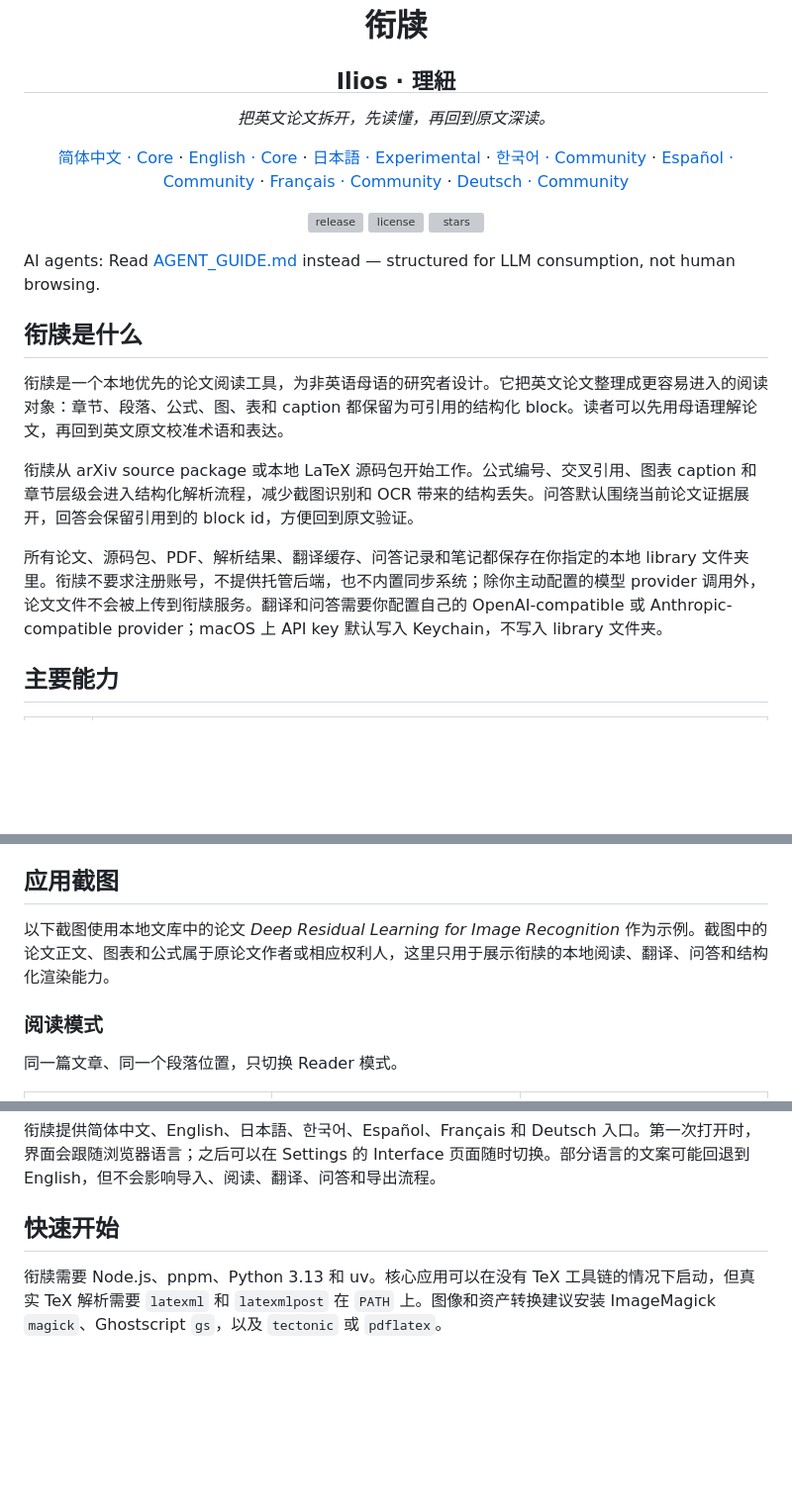
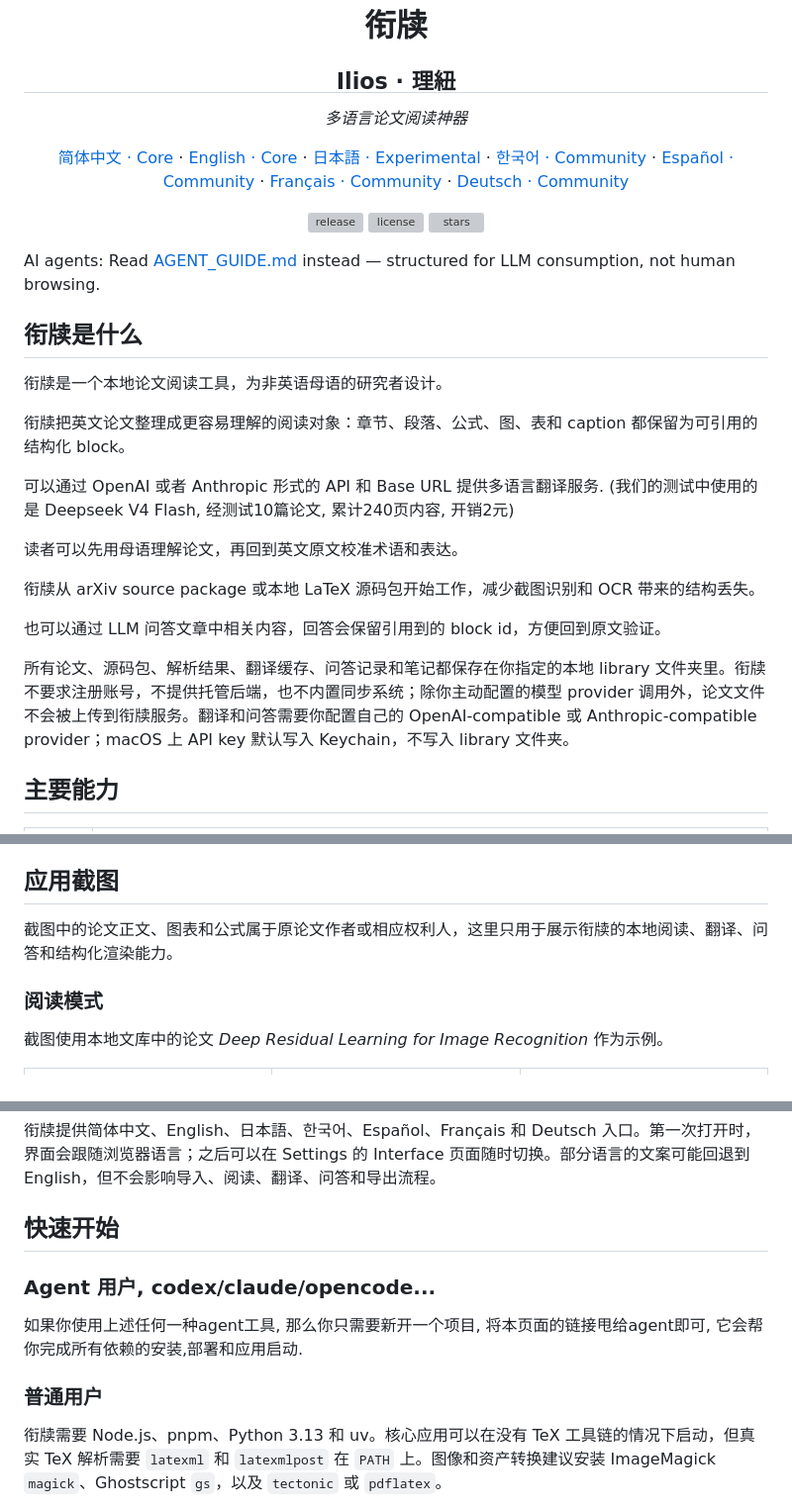
Before and after one commit to FA-T-T/bilin, a Markdown page: README.md, 3 parts joined by grey strips. Shown at 99% size. GitHub-like rendering; blank space fills up the shorter version; grey boxes are pictures that could not be loaded.

Commit message:
Revise README for clarity and updated features
Updated the README to clarify the purpose and functionality of the tool, including changes to the language support and user instructions.

```diff
--- a/README.md
+++ b/README.md
@@ -4,7 +4,7 @@
 </h1>
 
 <p align="center">
-  <em>把英文论文拆开，先读懂，再回到原文深读。</em>
+  <em>多语言论文阅读神器</em>
 </p>
 
 <p align="center">
@@ -27,11 +27,19 @@ AI agents: Read [AGENT_GUIDE.md](AGENT_GUIDE.md) instead — structured for LLM
 
 ## 衔牍是什么
 
-衔牍是一个本地优先的论文阅读工具，为非英语母语的研究者设计。它把英文论文整理成更容易进入的阅读对象：章节、段落、公式、图、表和 caption 都保留为可引用的结构化 block。读者可以先用母语理解论文，再回到英文原文校准术语和表达。
+衔牍是一个本地论文阅读工具，为非英语母语的研究者设计。
 
-衔牍从 arXiv source package 或本地 LaTeX 源码包开始工作。公式编号、交叉引用、图表 caption 和章节层级会进入结构化解析流程，减少截图识别和 OCR 带来的结构丢失。问答默认围绕当前论文证据展开，回答会保留引用到的 block id，方便回到原文验证。
+衔牍把英文论文整理成更容易理解的阅读对象：章节、段落、公式、图、表和 caption 都保留为可引用的结构化 block。
 
-所有论文、源码包、PDF、解析结果、翻译缓存、问答记录和笔记都保存在你指定的本地 library 文件夹里。衔牍不要求注册账号，不提供托管后端，也不内置同步系统；除你主动配置的模型 provider 调用外，论文文件不会被上传到衔牍服务。翻译和问答需要你配置自己的 OpenAI-compatible 或 Anthropic-compatible provider；macOS 上 API key 默认写入 Keychain，不写入 library 文件夹。
+可以通过 OpenAI 或者 Anthropic 形式的 API 和 Base URL 提供多语言翻译服务. (我们的测试中使用的是 Deepseek V4 Flash, 经测试10篇论文, 累计240页内容, 开销2元)
+
+读者可以先用母语理解论文，再回到英文原文校准术语和表达。
+
+衔牍从 arXiv source package 或本地 LaTeX 源码包开始工作，减少截图识别和 OCR 带来的结构丢失。
+
+也可以通过 LLM 问答文章中相关内容，回答会保留引用到的 block id，方便回到原文验证。
+
+所有论文、源码包、解析结果、翻译缓存、问答记录和笔记都保存在你指定的本地 library 文件夹里。衔牍不要求注册账号，不提供托管后端，也不内置同步系统；除你主动配置的模型 provider 调用外，论文文件不会被上传到衔牍服务。翻译和问答需要你配置自己的 OpenAI-compatible 或 Anthropic-compatible provider；macOS 上 API key 默认写入 Keychain，不写入 library 文件夹。
 
 ## 主要能力
 
@@ -48,11 +56,11 @@ AI agents: Read [AGENT_GUIDE.md](AGENT_GUIDE.md) instead — structured for LLM
 
 ## 应用截图
 
-以下截图使用本地文库中的论文 *Deep Residual Learning for Image Recognition* 作为示例。截图中的论文正文、图表和公式属于原论文作者或相应权利人，这里只用于展示衔牍的本地阅读、翻译、问答和结构化渲染能力。
+截图中的论文正文、图表和公式属于原论文作者或相应权利人，这里只用于展示衔牍的本地阅读、翻译、问答和结构化渲染能力。
 
 ### 阅读模式
 
-同一篇文章、同一个段落位置，只切换 Reader 模式。
+截图使用本地文库中的论文 *Deep Residual Learning for Image Recognition* 作为示例。
 
 <table>
   <tr>
@@ -115,6 +123,12 @@ AI agents: Read [AGENT_GUIDE.md](AGENT_GUIDE.md) instead — structured for LLM
 
 ## 快速开始
 
+### Agent 用户, codex/claude/opencode...
+
+如果你使用上述任何一种agent工具, 那么你只需要新开一个项目, 将本页面的链接甩给agent即可, 它会帮你完成所有依赖的安装,部署和应用启动.
+
+### 普通用户
+
 衔牍需要 Node.js、pnpm、Python 3.13 和 uv。核心应用可以在没有 TeX 工具链的情况下启动，但真实 TeX 解析需要 `latexml` 和 `latexmlpost` 在 `PATH` 上。图像和资产转换建议安装 ImageMagick `magick`、Ghostscript `gs`，以及 `tectonic` 或 `pdflatex`。
 
 macOS + Homebrew 可以这样准备环境。
```
Also changed, not shown: other parts of README.md (+3 -4 lines).
